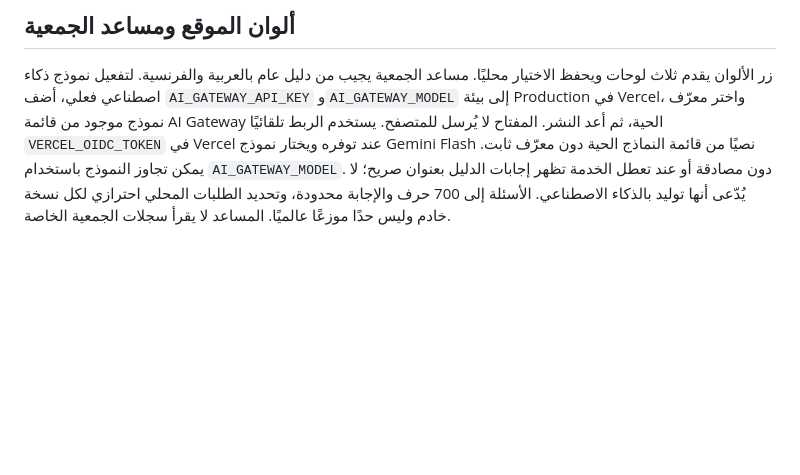
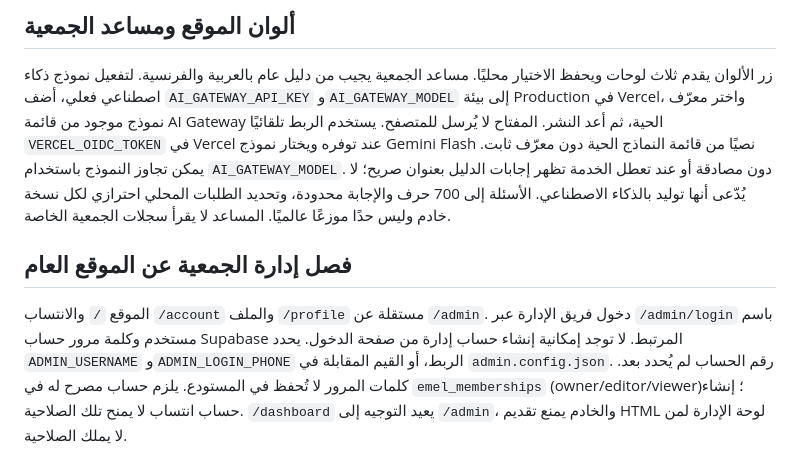
Before and after one commit to Ahmedtalb872/Emel6vole, a Markdown page: README.md, the part around the change. GitHub-like rendering; blank space fills up the shorter version.

Commit message:
Separate protected administration from public site with username login

```diff
--- a/README.md
+++ b/README.md
@@ -76,3 +76,7 @@ npm run build
 ## ألوان الموقع ومساعد الجمعية
 
 زر الألوان يقدم ثلاث لوحات ويحفظ الاختيار محليًا. مساعد الجمعية يجيب من دليل عام بالعربية والفرنسية. لتفعيل نموذج ذكاء اصطناعي فعلي، أضف `AI_GATEWAY_API_KEY` و`AI_GATEWAY_MODEL` إلى بيئة Production في Vercel، واختر معرّف نموذج موجود من قائمة AI Gateway الحية، ثم أعد النشر. المفتاح لا يُرسل للمتصفح. يستخدم الربط تلقائيًا `VERCEL_OIDC_TOKEN` في Vercel عند توفره ويختار نموذج Gemini Flash نصيًا من قائمة النماذج الحية دون معرّف ثابت. يمكن تجاوز النموذج باستخدام `AI_GATEWAY_MODEL`. دون مصادقة أو عند تعطل الخدمة تظهر إجابات الدليل بعنوان صريح؛ لا يُدّعى أنها توليد بالذكاء الاصطناعي. الأسئلة إلى 700 حرف والإجابة محدودة، وتحديد الطلبات المحلي احترازي لكل نسخة خادم وليس حدًا موزعًا عالميًا. المساعد لا يقرأ سجلات الجمعية الخاصة.
+
+## فصل إدارة الجمعية عن الموقع العام
+
+الموقع `/` والانتساب `/account` والملف `/profile` مستقلة عن `/admin`. دخول فريق الإدارة عبر `/admin/login` باسم مستخدم وكلمة مرور حساب Supabase المرتبط. لا توجد إمكانية إنشاء حساب إدارة من صفحة الدخول. يحدد `ADMIN_USERNAME` و`ADMIN_LOGIN_PHONE` الربط، أو القيم المقابلة في `admin.config.json`. رقم الحساب لم يُحدد بعد. كلمات المرور لا تُحفظ في المستودع. يلزم حساب مصرح له في `emel_memberships` (owner/editor/viewer)؛ إنشاء حساب انتساب لا يمنح تلك الصلاحية. `/dashboard` يعيد التوجيه إلى `/admin`، والخادم يمنع تقديم HTML لوحة الإدارة لمن لا يملك الصلاحية.
```
